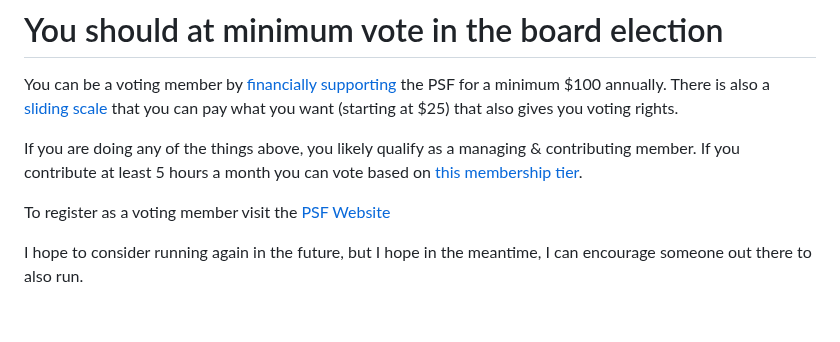
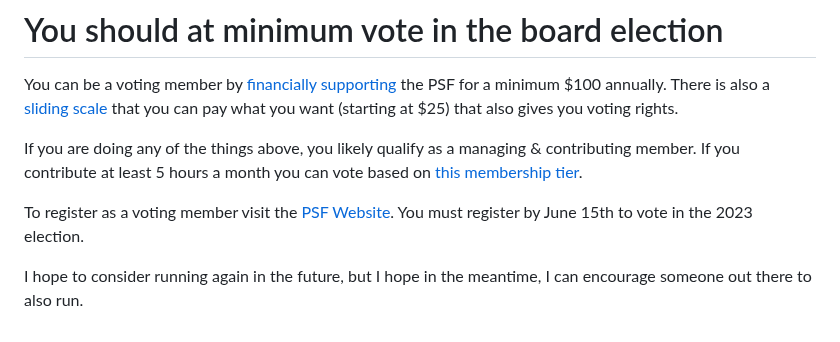
Before and after one commit to kjaymiller/kjaymiller.com, a Markdown page: content/not-running-psf-board-2023.md, the part around the change. Rendered like a GitHub page.

Commit message:
adds deadline to post

```diff
--- a/content/not-running-psf-board-2023.md
+++ b/content/not-running-psf-board-2023.md
@@ -50,6 +50,6 @@ You can be a voting member by [financially supporting](https://psfmember.org/) t
 
 If you are doing any of the things above, you likely qualify as a managing & contributing member. If you contribute at least 5 hours a month you can vote based on [this membership tier](https://docs.google.com/forms/d/e/1FAIpQLSfwWBGkzvkWDZrxW3up_M_B7qgt1IWZlx9KJ0ucLA5WJP1vfA/viewform).
 
-To register as a voting member visit the [PSF Website](https://www.python.org/psf/membership/)
+To register as a voting member visit the [PSF Website](https://www.python.org/psf/membership/). You must register by June 15th to vote in the 2023 election.
 
 I hope to consider running again in the future, but I hope in the meantime, I can encourage someone out there to also run.
```
